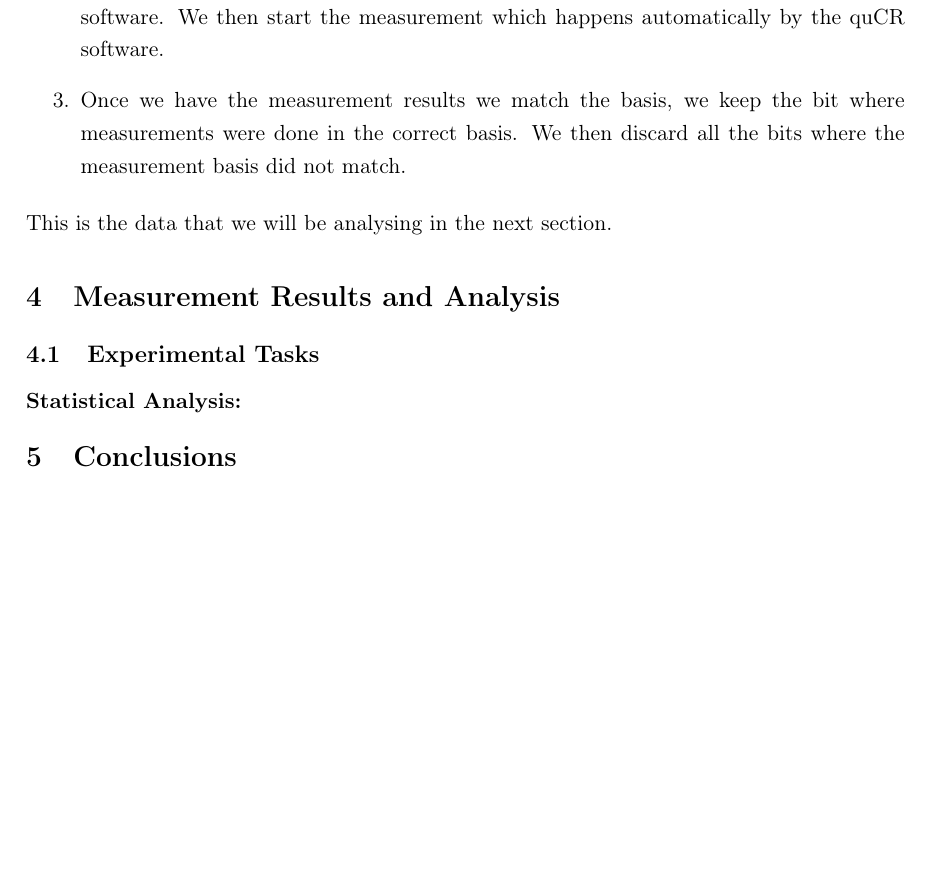
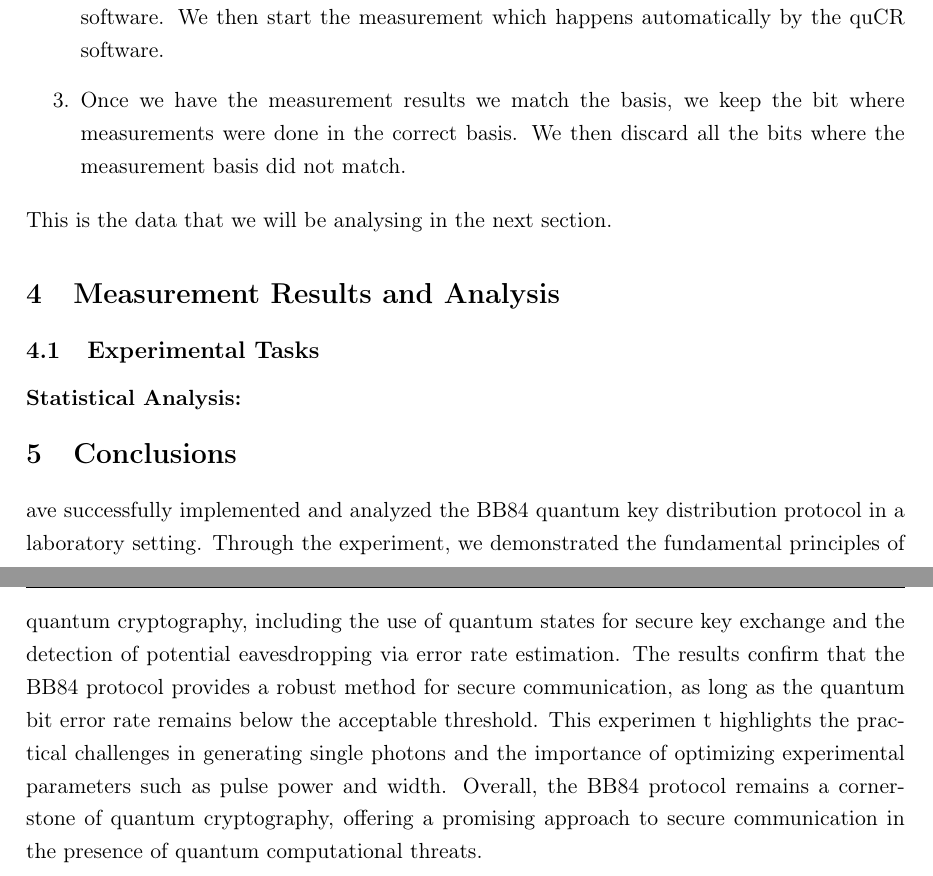
Before and after one commit to Ishaan-Chaturvedi/Quantum-Lab-Data, a LaTeX document (BB84/BB84 Latex/bb84.tex): part of page 6 of 7 before the commit and two parts of pages 6 and 7 of 8 after it, the two joined at a grey line, cut so that both start at the same text, the shorter picture padded with empty space. Compiled offline with pdfLaTeX.

Commit message:
analysis

```diff
--- a/BB84/BB84 Latex/bb84.tex
+++ b/BB84/BB84 Latex/bb84.tex
@@ -258,6 +258,18 @@ and Pulse width and observing the effect on Quantum Bit Error Rate (QBER) and ke
 
 
 \section{Conclusions}
+ave successfully implemented and analyzed the BB84 quantum key distribution protocol in a laboratory setting.
+Through the experiment, we demonstrated the fundamental
+principles of quantum cryptography, including the use of
+quantum states for secure key exchange and the detection of
+ potential eavesdropping via error rate estimation. The results
+  confirm that the BB84 protocol provides a robust method for
+   secure communication, as long as the quantum bit error rate
+   remains below the acceptable threshold. This experimen
+   t highlights the practical challenges in generating single
+    photons and the importance of optimizing experimental
+     parameters such as pulse power and width. Overall,
+      the BB84 protocol remains a cornerstone of quantum cryptography, offering a promising approach to secure communication in the presence of quantum computational threats.
 
 
 
```
Also changed, not shown: BB84/BB84 Latex/BB84.pdf, BB84/BB84 Latex/Qubervsamp.png (added), 6 other files.
